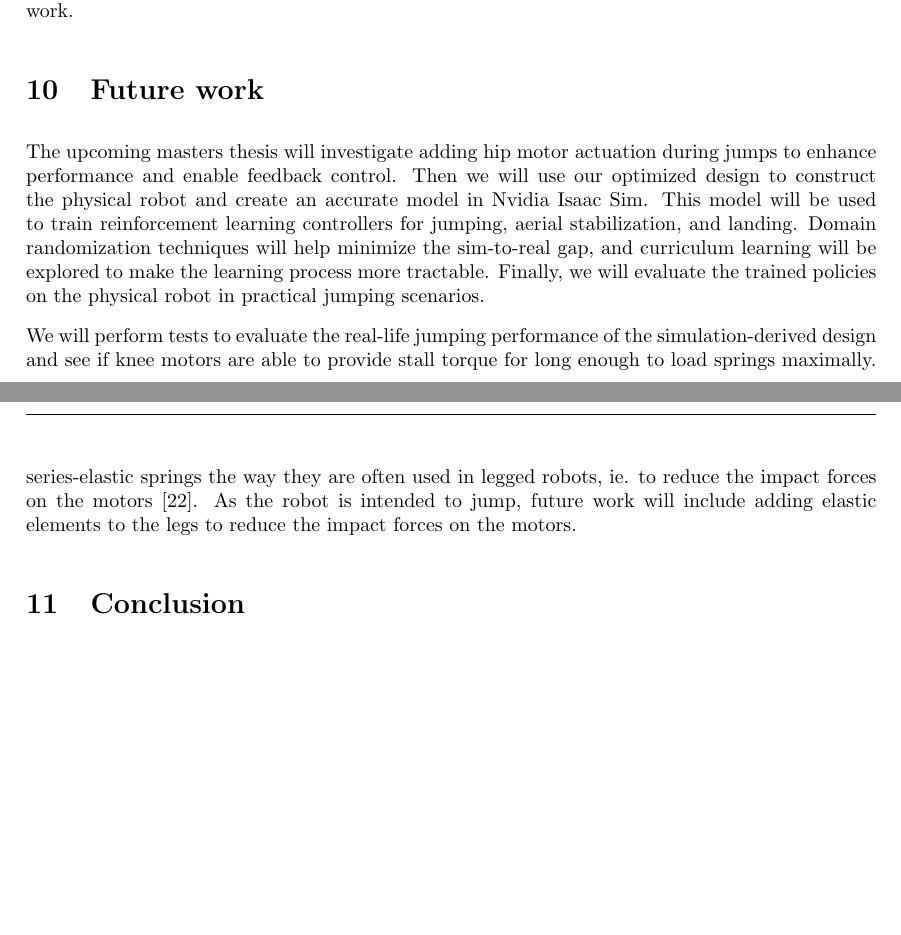
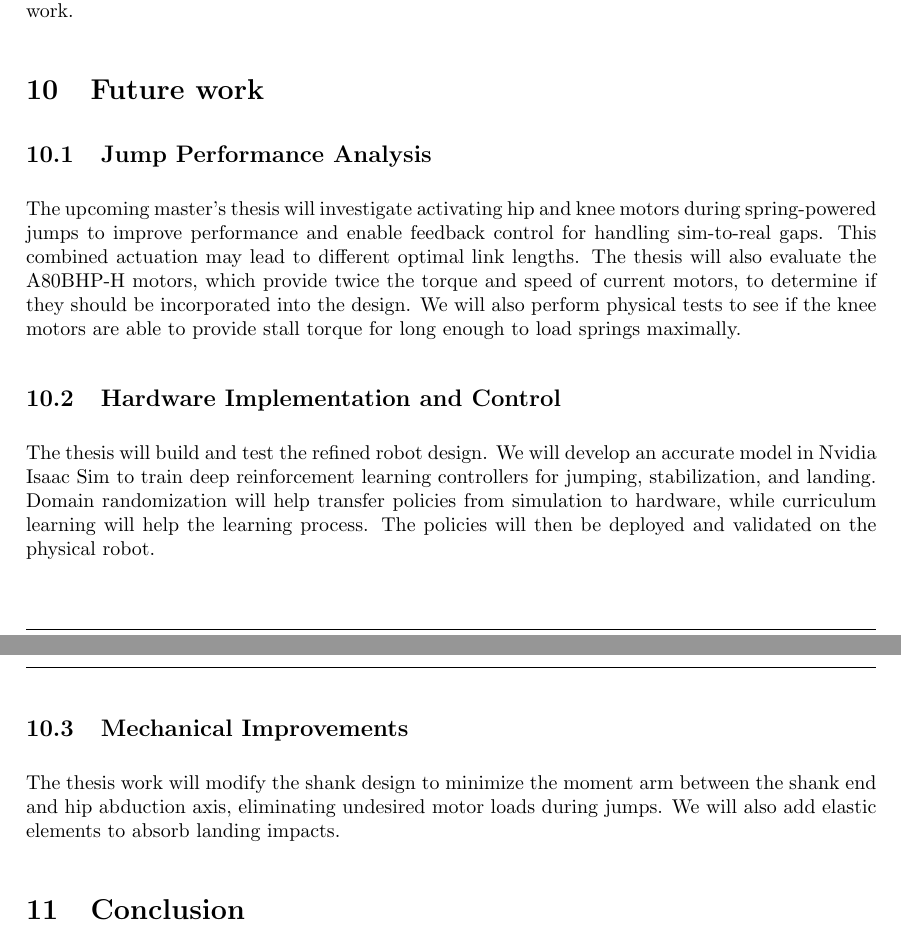
Before and after one commit to Danielskauge/report-project-thesis, a LaTeX document (main.tex, which reads Sections/Future_work.tex): two parts of pages 44 and 45 of 52, joined at a grey line, cut so that both start at the same text, the shorter picture padded with empty space. Compiled offline with pdfLaTeX.

Commit message:
finished future work

```diff
--- a/Sections/Future_work.tex
+++ b/Sections/Future_work.tex
@@ -1,11 +1,11 @@
 \section{Future work}
 \label{sec:future_work}
-The upcoming masters thesis will investigate adding hip motor actuation during jumps to enhance performance and enable feedback control. Then we will use our optimized design to construct the physical robot and create an accurate model in Nvidia Isaac Sim. This model will be used to train reinforcement learning controllers for jumping, aerial stabilization, and landing. Domain randomization techniques will help minimize the sim-to-real gap, and curriculum learning will be explored to make the learning process more tractable. Finally, we will evaluate the trained policies on the physical robot in practical jumping scenarios.
 
-We will perform tests to evaluate the real-life jumping performance of the simulation-derived design and see if knee motors are able to provide stall torque for long enough to load springs maximally.
+\subsection{Jump Performance Analysis}
+The upcoming master's thesis will investigate activating hip and knee motors during spring-powered jumps to improve performance and enable feedback control for handling sim-to-real gaps. This combined actuation may lead to different optimal link lengths. The thesis will also evaluate the A80BHP-H motors, which provide twice the torque and speed of current motors, to determine if they should be incorporated into the design. We will also perform physical tests to see if the knee motors are able to provide stall torque for long enough to load springs maximally.
 
-Due to the oversights addressed in section \ref{sec:design_motor_only_jumps}, the promising A80BHP-H motor was overlooked when selecting motors. This motor not only has almost twice the stall torque of the current knee motor, it also has more than twice the operating velocity. Future work will include investigating the jumping capabilities of a robot combining this motor with torsional springs.
+\subsection{Hardware Implementation and Control}
+The thesis will build and test the refined robot design. We will develop an accurate model in Nvidia Isaac Sim to train deep reinforcement learning controllers for jumping, stabilization, and landing. Domain randomization will help transfer policies from simulation to hardware, while curriculum learning will help the learning process. The policies will then be deployed and validated on the physical robot.
 
-As mentioned in section \ref{sec:hip_abduction_adduction_vector_arm}, adjusting the shank design to avoid a significant load on the hip abduction/adduction motor during jumping is something that will be addressed in future work.
-
-Although the current robot incorporates springs in the actuation method, it does not incorporate series-elastic springs the way they are often used in legged robots, ie. to reduce the impact forces on the motors \cite{proprioceptive}. As the robot is intended to jump, future work will include adding elastic elements to the legs to reduce the impact forces on the motors.
+\subsection{Mechanical Improvements}
+The thesis work will modify the shank design to minimize the moment arm between the shank end and hip abduction axis, eliminating undesired motor loads during jumps. We will also add elastic elements to absorb landing impacts.
```
